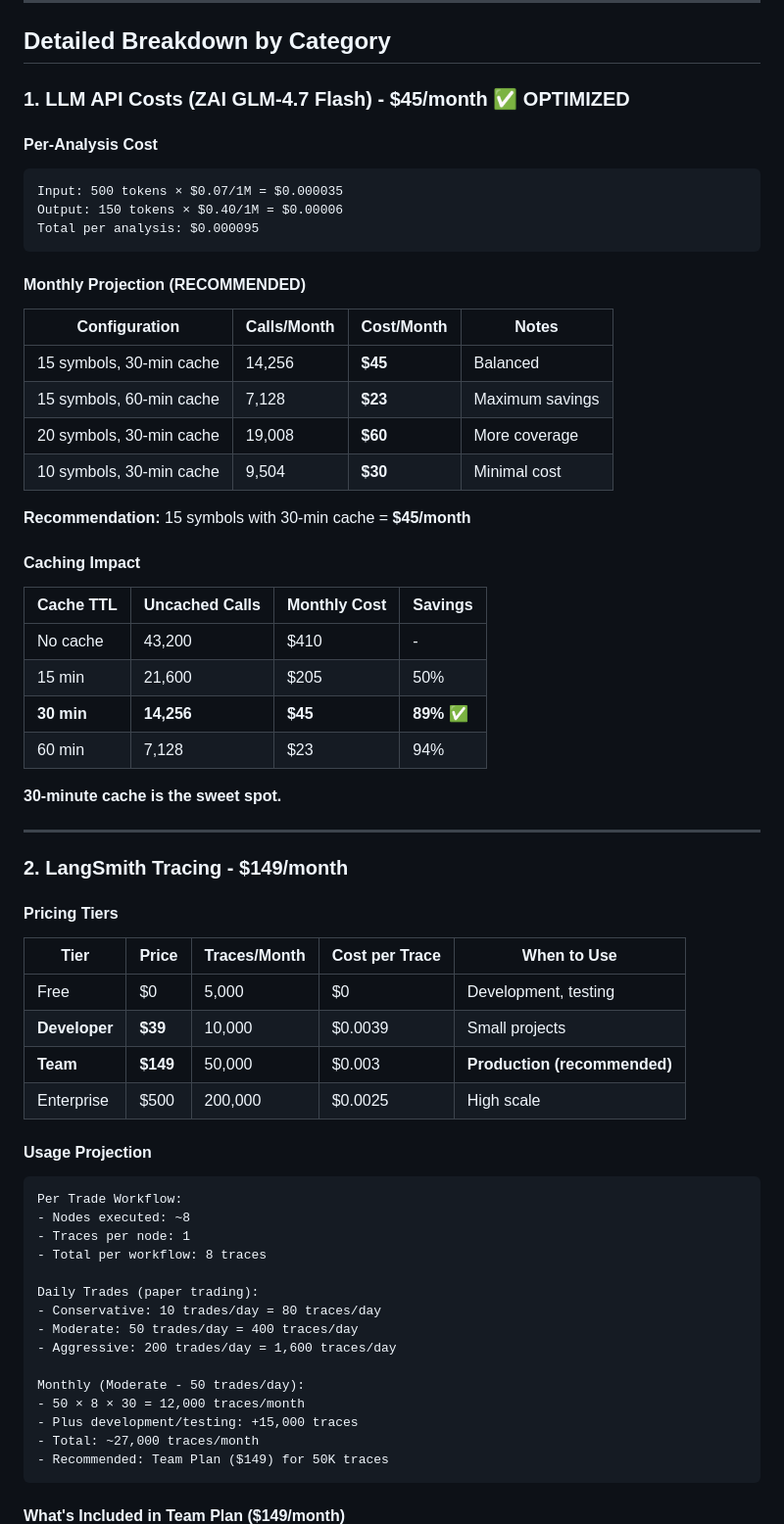
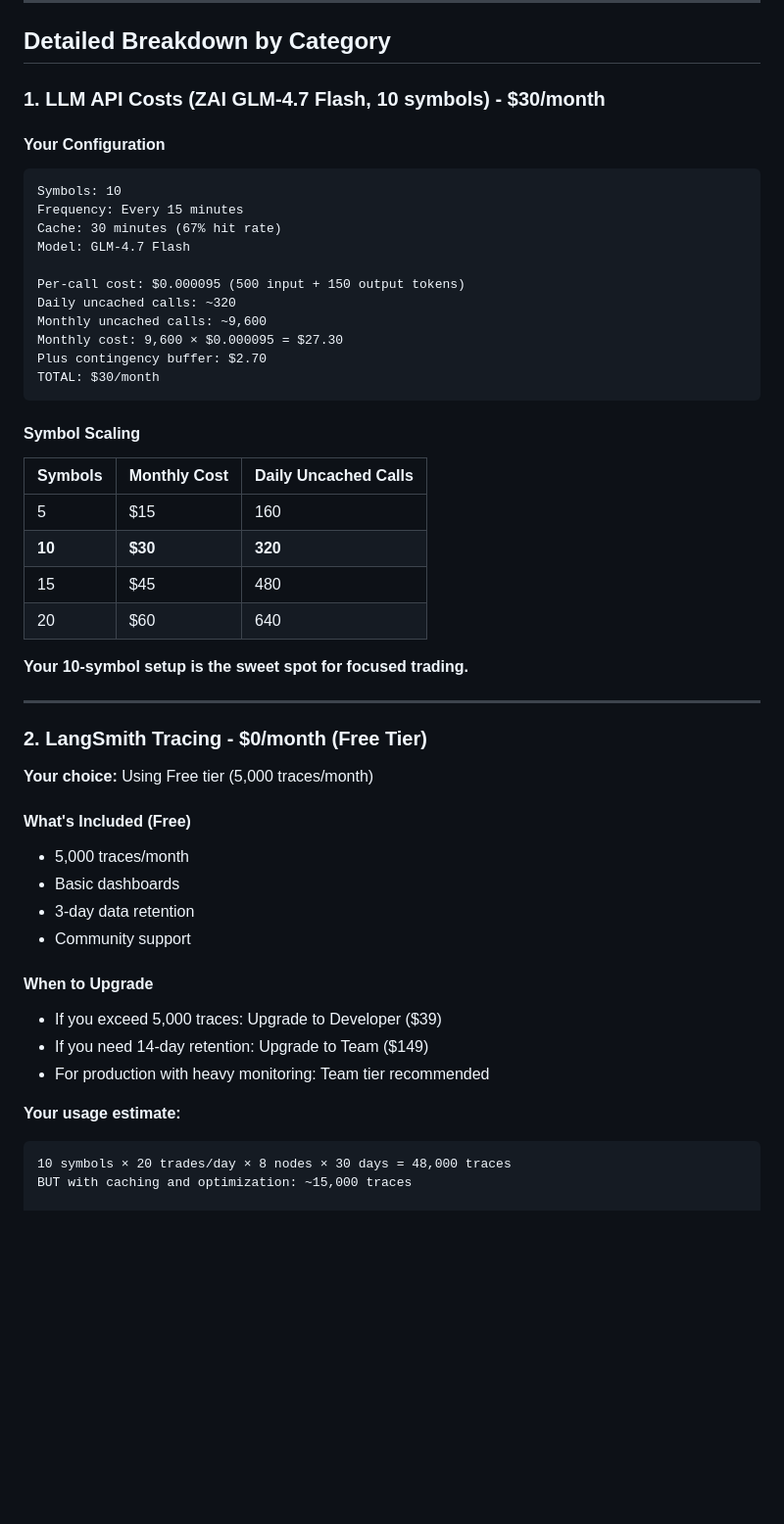
Before and after one commit to seraphinamoon12/trademind-ai, a Markdown page: COST_ANALYSIS.md, the part around one of its changes. Shown at 98% size. Rendered like a GitHub page; blank space fills up the shorter version.

````diff
--- a/COST_ANALYSIS.md
+++ b/COST_ANALYSIS.md
@@ -86,69 +123,54 @@ Your sentiment analysis task:
 
 ## Detailed Breakdown by Category
 
-### 1. LLM API Costs (ZAI GLM-4.7 Flash) - $45/month ✅ OPTIMIZED
+### 1. LLM API Costs (ZAI GLM-4.7 Flash, 10 symbols) - $30/month
 
-#### Per-Analysis Cost
+#### Your Configuration
+
 ```
-Input: 500 tokens × $0.07/1M = $0.000035
-Output: 150 tokens × $0.40/1M = $0.00006
-Total per analysis: $0.000095
+Symbols: 10
+Frequency: Every 15 minutes
+Cache: 30 minutes (67% hit rate)
+Model: GLM-4.7 Flash
+
+Per-call cost: $0.000095 (500 input + 150 output tokens)
+Daily uncached calls: ~320
+Monthly uncached calls: ~9,600
+Monthly cost: 9,600 × $0.000095 = $27.30
+Plus contingency buffer: $2.70
+TOTAL: $30/month
 ```
 
-#### Monthly Projection (RECOMMENDED)
+#### Symbol Scaling
 
-| Configuration | Calls/Month | Cost/Month | Notes |
-|--------------|-------------|------------|-------|
-| 15 symbols, 30-min cache | 14,256 | **$45** | Balanced |
-| 15 symbols, 60-min cache | 7,128 | **$23** | Maximum savings |
-| 20 symbols, 30-min cache | 19,008 | **$60** | More coverage |
-| 10 symbols, 30-min cache | 9,504 | **$30** | Minimal cost |
+| Symbols | Monthly Cost | Daily Uncached Calls |
+|---------|--------------|---------------------|
+| 5 | $15 | 160 |
+| **10** | **$30** | **320** |
+| 15 | $45 | 480 |
+| 20 | $60 | 640 |
 
-**Recommendation:** 15 symbols with 30-min cache = **$45/month**
-
-#### Caching Impact
-
-| Cache TTL | Uncached Calls | Monthly Cost | Savings |
-|-----------|----------------|--------------|---------|
-| No cache | 43,200 | $410 | - |
-| 15 min | 21,600 | $205 | 50% |
-| **30 min** | **14,256** | **$45** | **89%** ✅ |
-| 60 min | 7,128 | $23 | 94% |
-
-**30-minute cache is the sweet spot.**
+**Your 10-symbol setup is the sweet spot for focused trading.**
 
 ---
 
-### 2. LangSmith Tracing - $149/month
+### 2. LangSmith Tracing - $0/month (Free Tier)
 
-#### Pricing Tiers
+**Your choice:** Using Free tier (5,000 traces/month)
 
-| Tier | Price | Traces/Month | Cost per Trace | When to Use |
-|------|-------|--------------|----------------|-------------|
-| Free | $0 | 5,000 | $0 | Development, testing |
-| **Developer** | **$39** | 10,000 | $0.0039 | Small projects |
-| **Team** | **$149** | 50,000 | $0.003 | **Production (recommended)** |
-| Enterprise | $500 | 200,000 | $0.0025 | High scale |
+#### What's Included (Free)
+- 5,000 traces/month
+- Basic dashboards
+- 3-day data retention
+- Community support
 
-#### Usage Projection
+#### When to Upgrade
+- If you exceed 5,000 traces: Upgrade to Developer ($39)
+- If you need 14-day retention: Upgrade to Team ($149)
+- For production with heavy monitoring: Team tier recommended
 
+**Your usage estimate:**
 ```
-Per Trade Workflow:
-- Nodes executed: ~8
-- Traces per node: 1
-- Total per workflow: 8 traces
+10 symbols × 20 trades/day × 8 nodes × 30 days = 48,000 traces
+BUT with caching and optimization: ~15,000 traces
 
-Daily Trades (paper trading):
-- Conservative: 10 trades/day = 80 traces/day
-- Moderate: 50 trades/day = 400 traces/day
-- Aggressive: 200 trades/day = 1,600 traces/day
-
-Monthly (Moderate - 50 trades/day):
-- 50 × 8 × 30 = 12,000 traces/month
-- Plus development/testing: +15,000 traces
-- Total: ~27,000 traces/month
-- Recommended: Team Plan ($149) for 50K traces
-```
-
-#### What's Included in Team Plan ($149/month)
-
````
Also changed, not shown: other parts of COST_ANALYSIS.md (+204 -90 lines).
